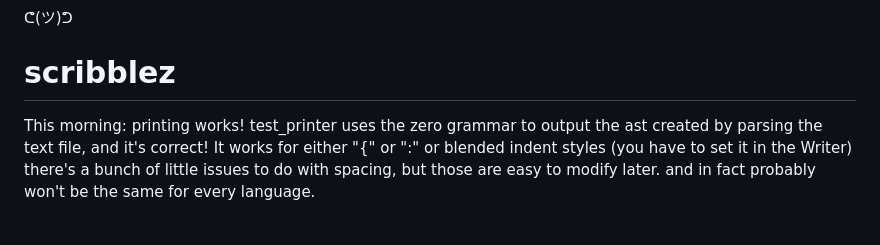
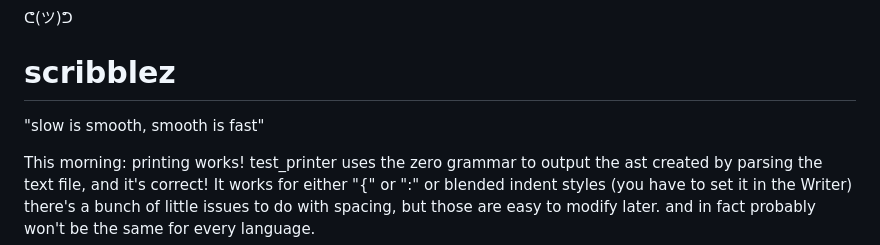
Before and after one commit to asnar00/zeta, a Markdown page: scribbles.md, the part around the change. Drawn GitHub-style; blank space fills up the shorter version.

Commit message:
scribbles

```diff
--- a/scribbles.md
+++ b/scribbles.md
@@ -1,5 +1,6 @@
 ᕦ(ツ)ᕤ
 # scribblez
+"slow is smooth, smooth is fast"
 
 This morning:
 printing works!
```
